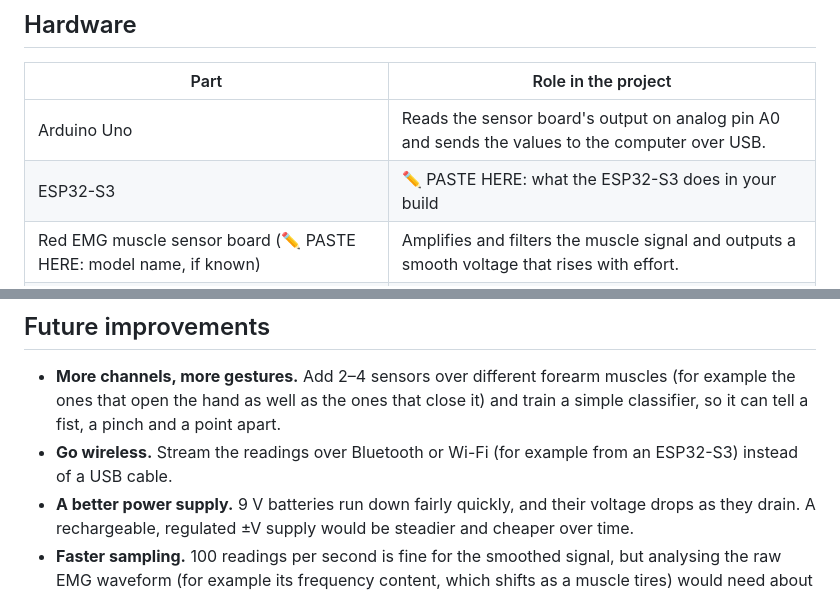
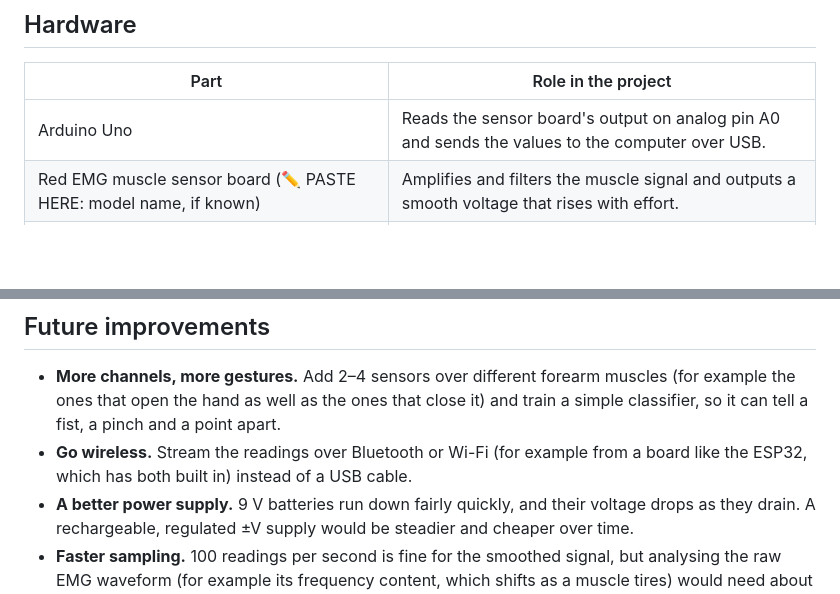
Before and after one commit to yamimah0849-dot/emg-hand, a Markdown page: README.md, 2 parts joined by grey strips. Rendered like a GitHub page; blank space fills up the shorter version.

Commit message:
Remove ESP32-S3 from hardware list (not used in the build)
Co-Authored-By: Claude Opus 5.5 <noreply@anthropic.com>

```diff
--- a/README.md
+++ b/README.md
@@ -41,7 +41,6 @@ forearm muscle ─► ECG electrode pads ─► EMG sensor board ─► Arduino
 | Part | Role in the project |
 |---|---|
 | Arduino Uno | Reads the sensor board's output on analog pin A0 and sends the values to the computer over USB. |
-| ESP32-S3 | ✏️ PASTE HERE: what the ESP32-S3 does in your build |
 | Red EMG muscle sensor board (✏️ PASTE HERE: model name, if known) | Amplifies and filters the muscle signal and outputs a smooth voltage that rises with effort. |
 | ECG electrode pads (3: two on the muscle, one reference) | Disposable stick-on gel pads that pick up the signal through the skin ([why ECG pads?](#a-note-on-the-electrodes)) |
 | 2 × 9 V batteries in series | Dual ±9 V power supply for the sensor board ([why?](#challenges-and-what-i-learned)) |
@@ -139,7 +138,7 @@ The trade-offs:
 ## Future improvements
 
 - **More channels, more gestures.** Add 2–4 sensors over different forearm muscles (for example the ones that open the hand as well as the ones that close it) and train a simple classifier, so it can tell a fist, a pinch and a point apart.
-- **Go wireless.** Stream the readings over Bluetooth or Wi-Fi (for example from an ESP32-S3) instead of a USB cable.
+- **Go wireless.** Stream the readings over Bluetooth or Wi-Fi (for example from a board like the ESP32, which has both built in) instead of a USB cable.
 - **A better power supply.** 9 V batteries run down fairly quickly, and their voltage drops as they drain. A rechargeable, regulated ±V supply would be steadier and cheaper over time.
 - **Faster sampling.** 100 readings per second is fine for the smoothed signal, but analysing the raw EMG waveform (for example its frequency content, which shifts as a muscle tires) would need about 1,000 or more per second and a faster serial link.
 - **Put numbers on performance.** Measure the delay from muscle activation to on-screen movement, and how repeatable the grip level is between sessions.
```
